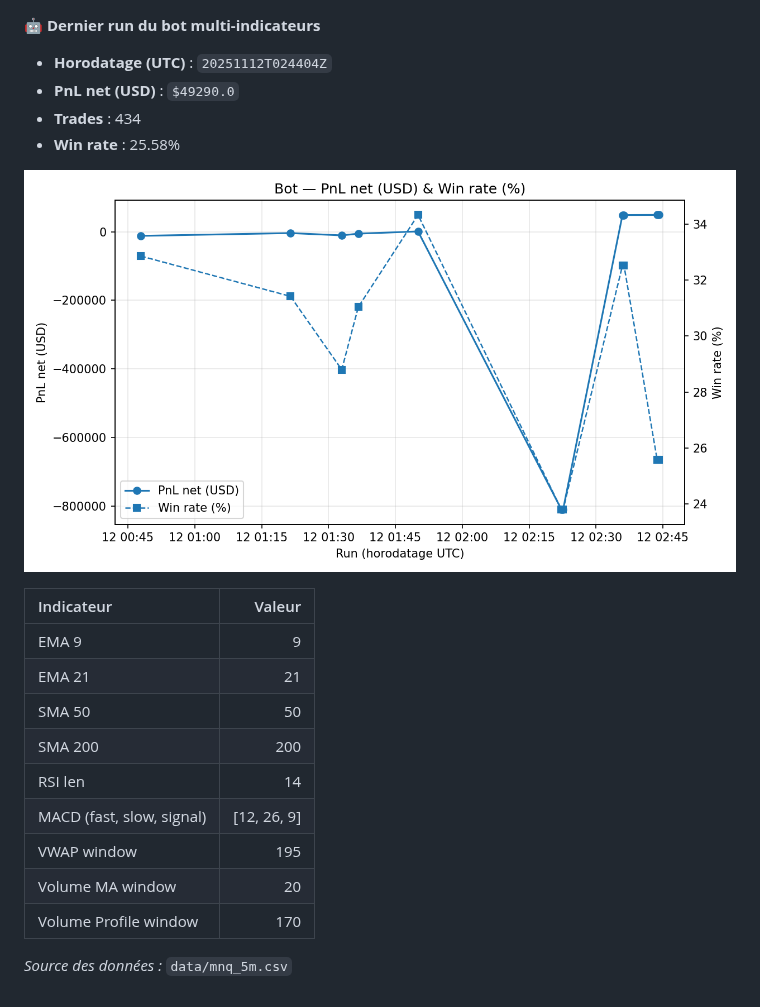
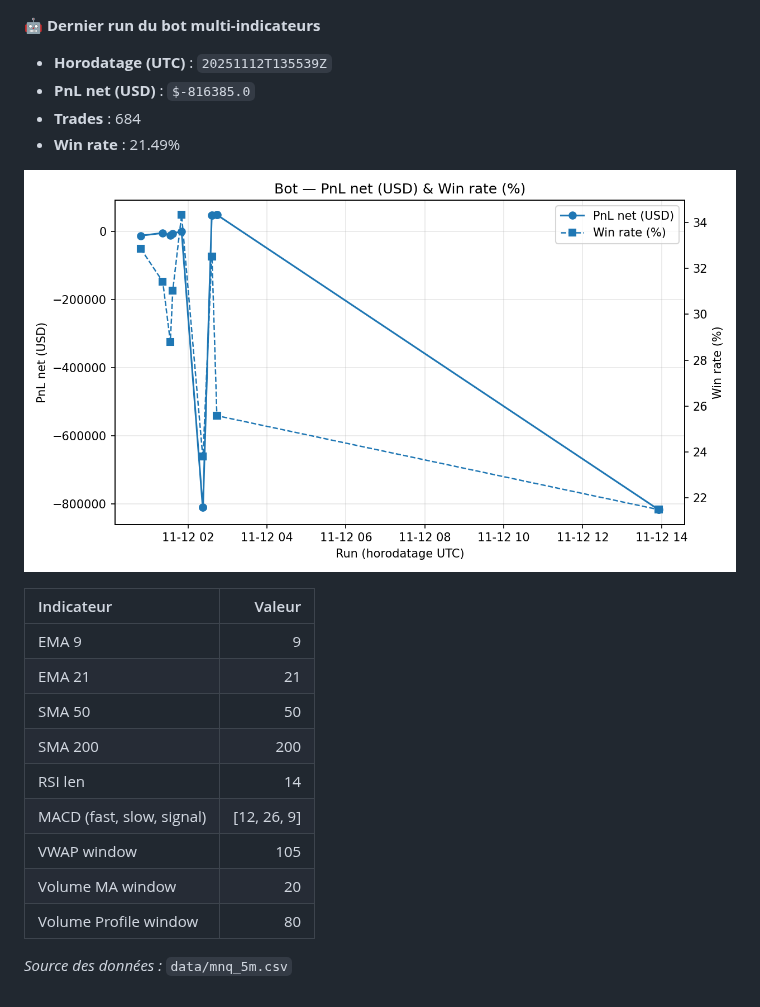
Before and after one commit to crassflict/transformer, a Markdown page: README.md, the part around the change. GitHub-like rendering; pictures changed too: out/performance.png.

Commit message:
bot run 2025-11-12T13:55:47Z

```diff
--- a/README.md
+++ b/README.md
@@ -1,9 +1,9 @@
 🤖 **Dernier run du bot multi-indicateurs**
 
-- **Horodatage (UTC)** : `20251112T024404Z`
-- **PnL net (USD)** : `$49290.0`
-- **Trades** : 434
-- **Win rate** : 25.58%
+- **Horodatage (UTC)** : `20251112T135539Z`
+- **PnL net (USD)** : `$-816385.0`
+- **Trades** : 684
+- **Win rate** : 21.49%
 
 ![Évolution du PnL](out/performance.png)
 
@@ -15,8 +15,8 @@
 | SMA 200 | 200 |
 | RSI len | 14 |
 | MACD (fast, slow, signal) | [12, 26, 9] |
-| VWAP window | 195 |
+| VWAP window | 105 |
 | Volume MA window | 20 |
-| Volume Profile window | 170 |
+| Volume Profile window | 80 |
 
 _Source des données :_ `data/mnq_5m.csv`
```
Also changed, not shown: 5 other files.
